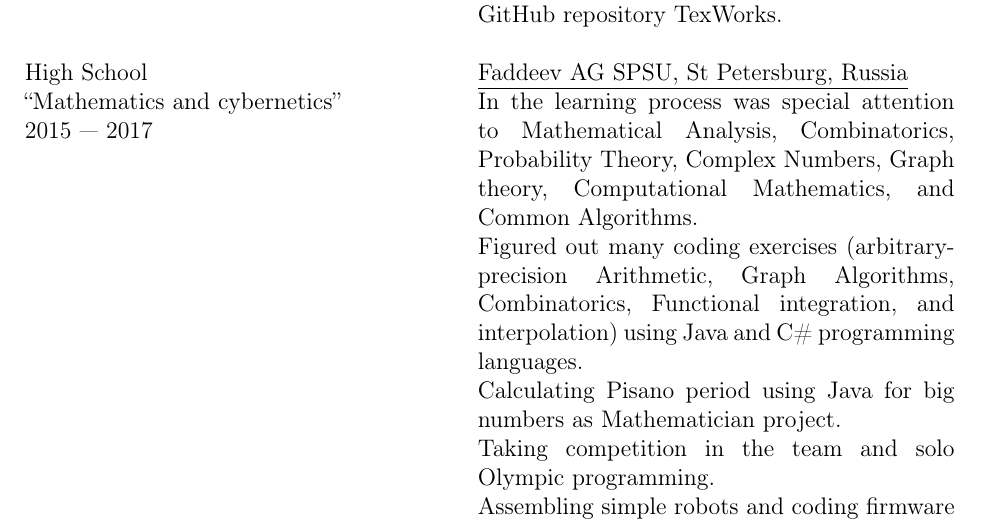
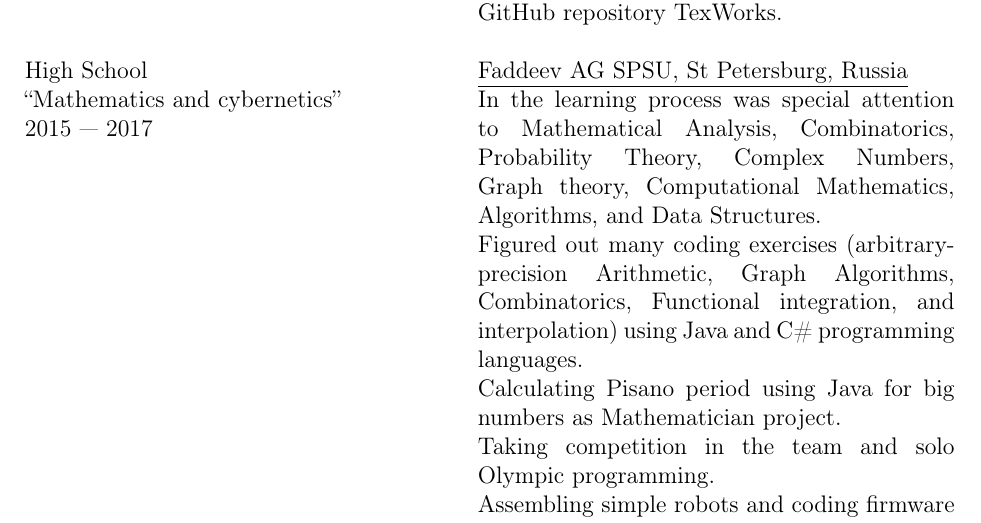
Before and after one commit to yohimik/TexWorks, a LaTeX CV (cv/main.tex): part of page 1 of 5, cut so that both start at the same text. Compiled offline with pdfLaTeX.

Commit message:
refactor

```diff
--- a/cv/main.tex
+++ b/cv/main.tex
@@ -76,7 +76,7 @@
 
         2015 --- 2017
 
-        & In the learning process was special attention to Mathematical Analysis, Combinatorics, Probability Theory, Complex Numbers, Graph theory, Computational Mathematics, and Common Algorithms.
+        & In the learning process was special attention to Mathematical Analysis, Combinatorics, Probability Theory, Complex Numbers, Graph theory, Computational Mathematics, Algorithms, and Data Structures.
 
         Figured out many coding exercises (arbitrary-precision Arithmetic, Graph Algorithms, Combinatorics, Functional integration, and interpolation) using Java and C\# programming languages.
 
```
Also changed, not shown: cv/main.pdf, cv/main.tex (4 more changed lines).
